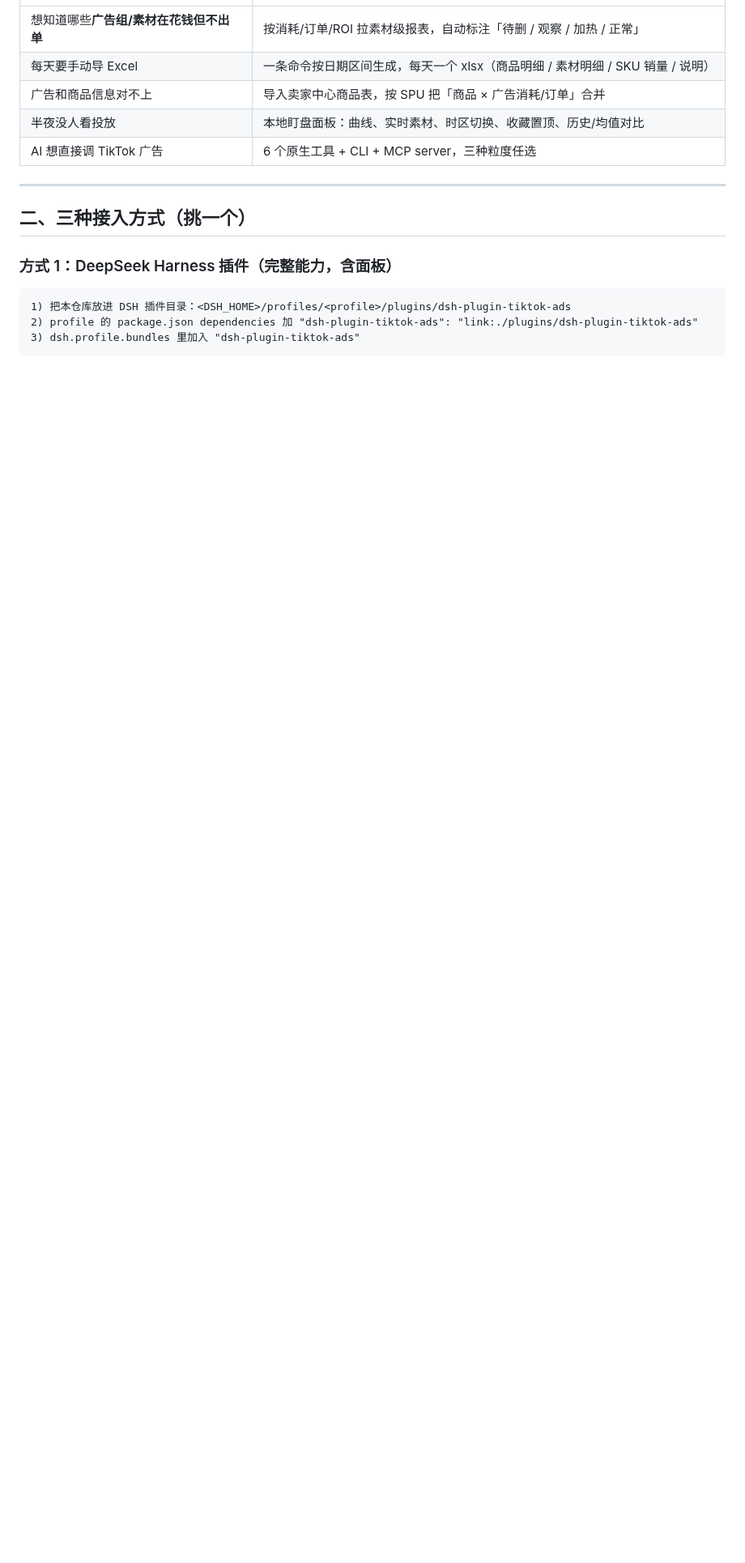
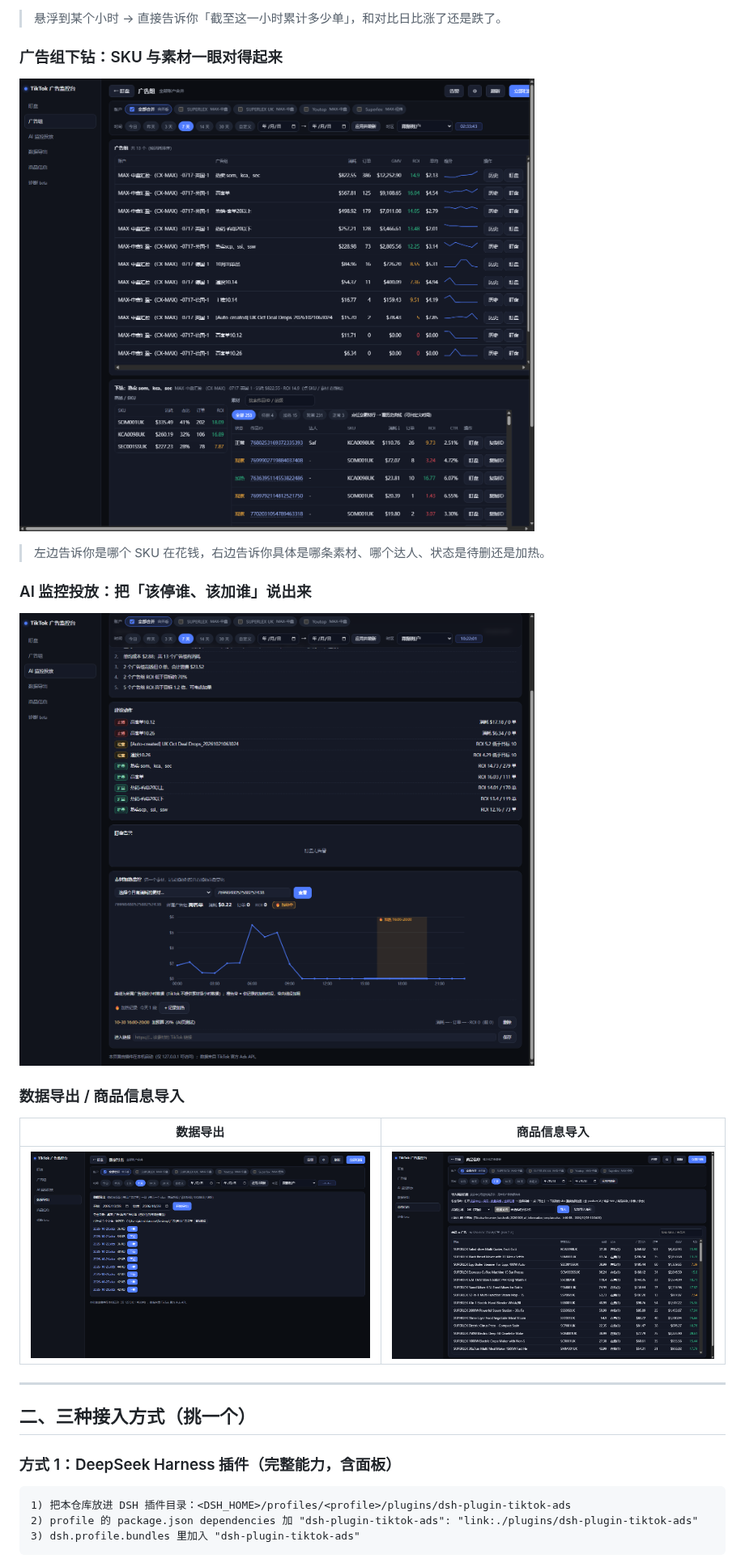
Before and after one commit to penyy8540-bit/tiktok-ads-agent-kit, a Markdown page: README.md, the part around one of its changes. Shown at 81% size. GitHub-like rendering; pictures changed too: docs/images/overview/02-drill-sku.png (added), docs/images/overview/03-ai.png (added), docs/images/overview/04-export.png (added); blank space fills up the shorter version.

```diff
--- a/README.md
+++ b/README.md
@@ -54,9 +67,20 @@ TikTok 广告接口只给商品 ID（SPU），**SKU 编码和商品名只在卖
+> 悬浮到某个小时 → 直接告诉你「截至这一小时累计多少单」，和对比日比涨了还是跌了。
+
+### 广告组下钻：SKU 与素材一眼对得起来
+
+![广告组下钻：SKU 汇总 + 素材表](docs/images/overview/02-drill-sku.png)
+
+> 左边告诉你是哪个 SKU 在花钱，右边告诉你具体是哪条素材、哪个达人、状态是待删还是加热。
+
+### AI 监控投放：把「该停谁、该加谁」说出来
+
+![AI 监控投放 + 素材加热监控](docs/images/overview/03-ai.png)
+
+### 数据导出 / 商品信息导入
+
+| 数据导出 | 商品信息导入 |
 |---|---|
-| 想知道哪些**广告组/素材在花钱但不出单** | 按消耗/订单/ROI 拉素材级报表，自动标注「待删 / 观察 / 加热 / 正常」 |
-| 每天要手动导 Excel | 一条命令按日期区间生成，每天一个 xlsx（商品明细 / 素材明细 / SKU 销量 / 说明） |
-| 广告和商品信息对不上 | 导入卖家中心商品表，按 SPU 把「商品 × 广告消耗/订单」合并 |
-| 半夜没人看投放 | 本地盯盘面板：曲线、实时素材、时区切换、收藏置顶、历史/均值对比 |
-| AI 想直接调 TikTok 广告 | 6 个原生工具 + CLI + MCP server，三种粒度任选 |
+| ![数据导出](docs/images/overview/04-export.png) | ![商品信息导入](docs/images/overview/05-products.png) |
 
 ---
 
```
Also changed, not shown: other parts of README.md (+15 -2 lines), docs/images/overview/01-watch.png (added), 2 other files.
